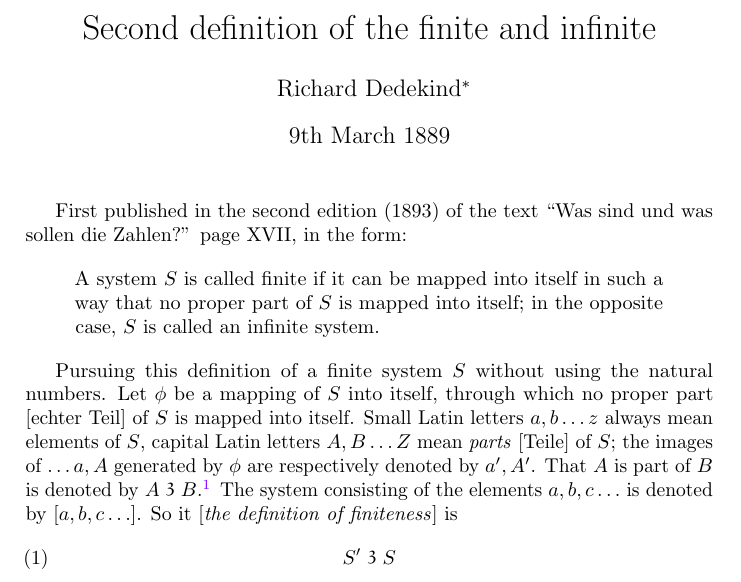
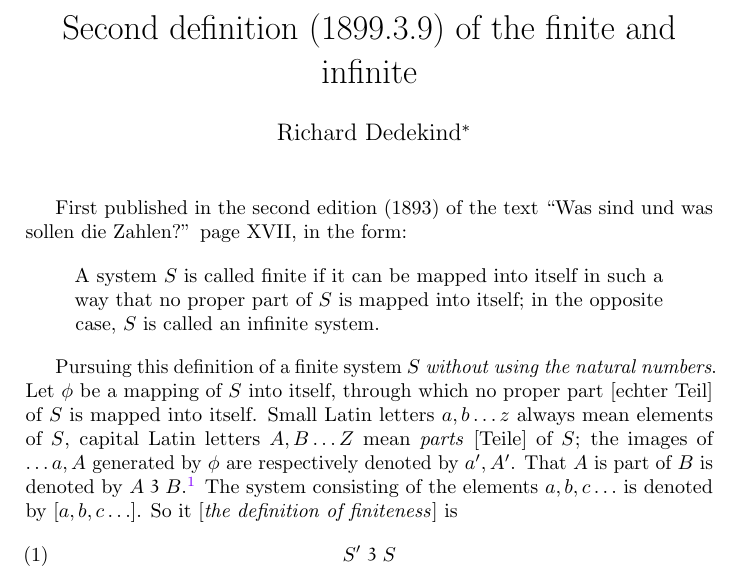
Before and after one commit to DavidMichaelRoberts/Dedekind_2nd_def, a LaTeX document (Dedekind_2nd_definition.tex): part of page 1 of 9, cut so that both start at the same text. Compiled offline with pdfLaTeX.

Commit message:
Date/title and small formatting update

```diff
--- a/Dedekind_2nd_definition.tex
+++ b/Dedekind_2nd_definition.tex
@@ -70,9 +70,9 @@
 
 
 \begin{document}
-\title{Second definition of the finite and infinite}
+\title{Second definition (1899.3.9) of the finite and infinite}
 \author{Richard Dedekind\thanks{First pass machine translation, tweaked by David Michael Roberts, March 2024. The start of page number $n$ in the original is denoted by \textbf{[n]} in the current text. Thanks to \ldots for improvement comments}}
-\date{9th March 1889}
+\date{}
 \maketitle
 
 First published in the second edition (1893) of the text ``Was sind und was sollen die Zahlen?'' page XVII, in the form:
@@ -81,7 +81,7 @@ First published in the second edition (1893) of the text ``Was sind und was soll
 A system $S$ is called finite if it can be mapped into itself in such a way that no proper part of $S$ is mapped into itself; in the opposite case, $S$ is called an infinite system.
 \end{quote}
 
-Pursuing this definition of a finite system $S$ without using the natural numbers.
+Pursuing this definition of a finite system $S$ \emph{without using the natural numbers}.
 Let $\phi$ be a mapping of $S$ into itself, through which no proper part [echter Teil] of $S$ is mapped into itself.
 Small Latin letters $a, b \ldots z$ always mean elements of $S$, capital Latin letters $A, B \ldots Z$ mean \emph{parts} [Teile] of $S$; the images of \ldots $a, A$ generated by $\phi$ are respectively denoted by $a', A'$.
 That $A$ is part of $B$ is denoted by $A \partof B$.\footnote{[\emph{In modern notation, $\subseteq$. Note also that Dedekind doesn't permit a `part' to be empty, so that strictly speaking $A\partof B$ means $\emptyset \neq A \subseteq B$. ---DMR}]} The system consisting of the elements $a, b, c \ldots $ is denoted by $[a, b, c \ldots]$.
```
Also changed, not shown: Dedekind_2nd_definition.pdf.
